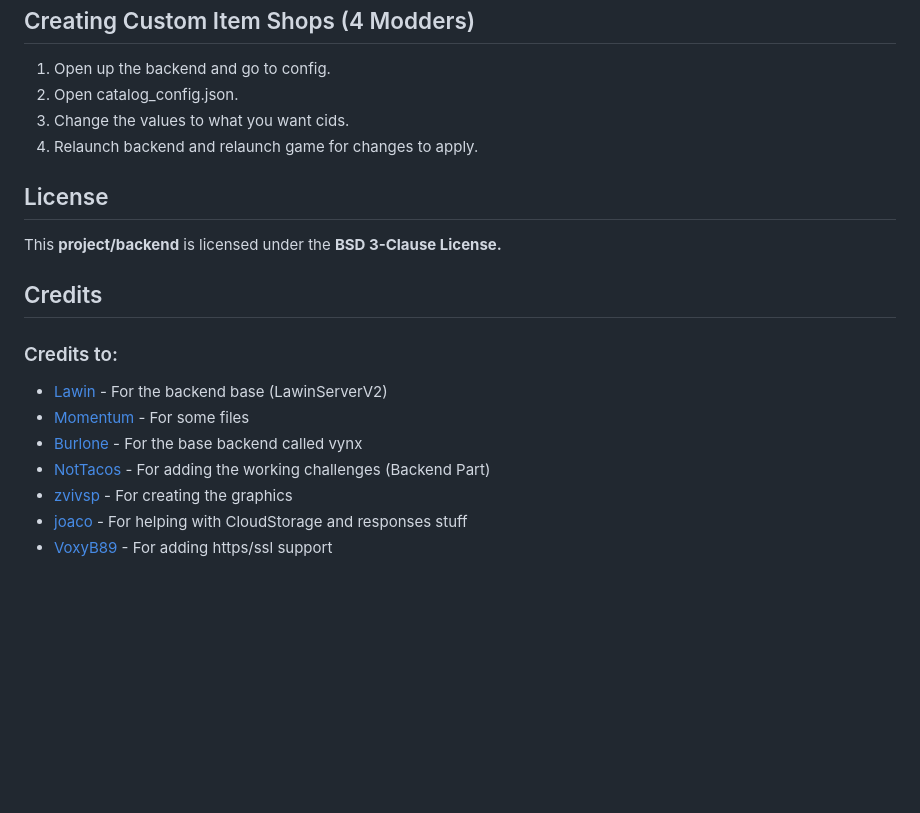
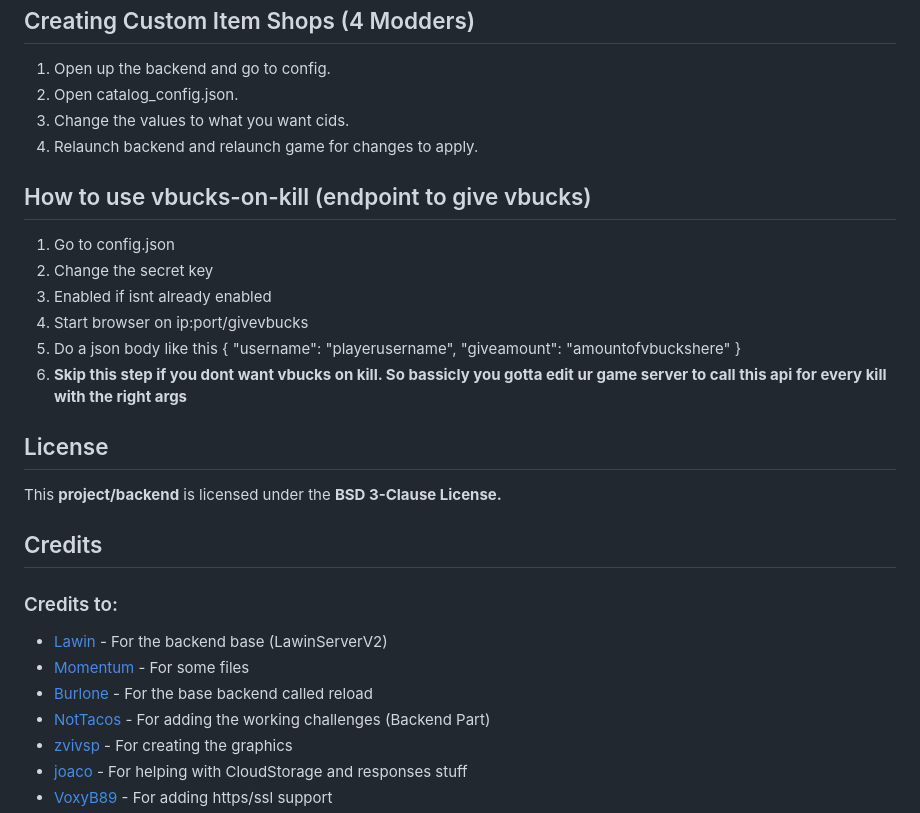
Before and after one commit to vynx-solutions/VynxBackend, a Markdown page: README.md, the part around the change. Rendered like a GitHub page; blank space fills up the shorter version.

```diff
--- a/README.md
+++ b/README.md
@@ -123,6 +123,14 @@ This is a modded backend, all main backend credits to [Lawin](https://github.com
 3) Change the values to what you want cids.
 4) Relaunch backend and relaunch game for changes to apply.
 
+## How to use vbucks-on-kill (endpoint to give vbucks)
+1) Go to config.json
+2) Change the secret key
+3) Enabled if isnt already enabled
+4) Start browser on ip:port/givevbucks
+5) Do a json body like this { "username": "playerusername", "giveamount": "amountofvbuckshere" }
+6) **Skip this step if you dont want vbucks on kill. So bassicly you gotta edit ur game server to call this api for every kill with the right args**
+
 ## License
 This **project/backend** is licensed under the **BSD 3-Clause License.**
 
@@ -130,7 +138,7 @@ This **project/backend** is licensed under the **BSD 3-Clause License.**
 ### Credits to:
 * [Lawin](https://github.com/Lawin0129) - For the backend base (LawinServerV2)
 * [Momentum](https://github.com/Nexus-FN/Momentum) - For some files
-* [Burlone](https://github.com/burlone0) - For the base backend called vynx
+* [Burlone](https://github.com/burlone0) - For the base backend called reload
 * [NotTacos](https://github.com/PhysicalDrive) - For adding the working challenges (Backend Part)
 * [zvivsp](https://github.com/zvivsp) - For creating the graphics
 * [joaco](https://github.com/ojotaa0124) - For helping with CloudStorage and responses stuff
```
